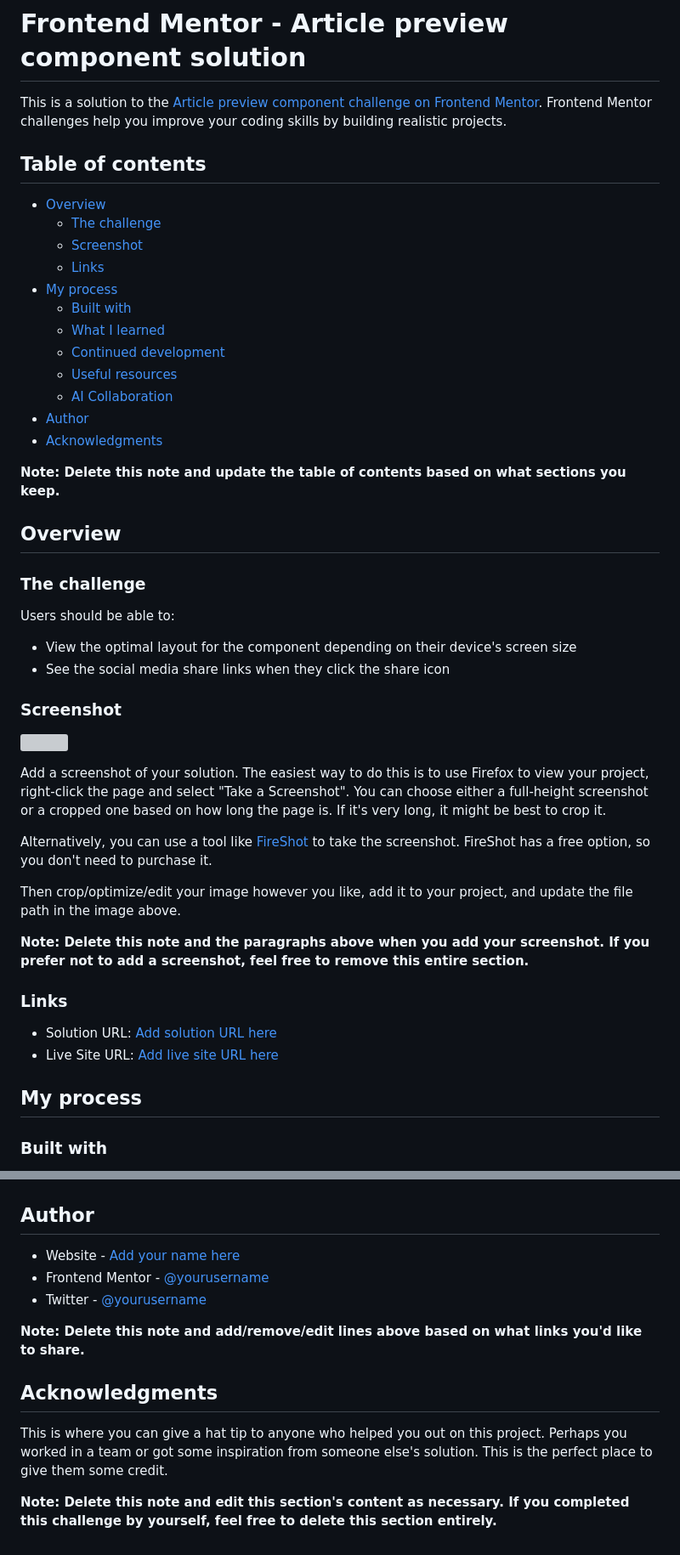
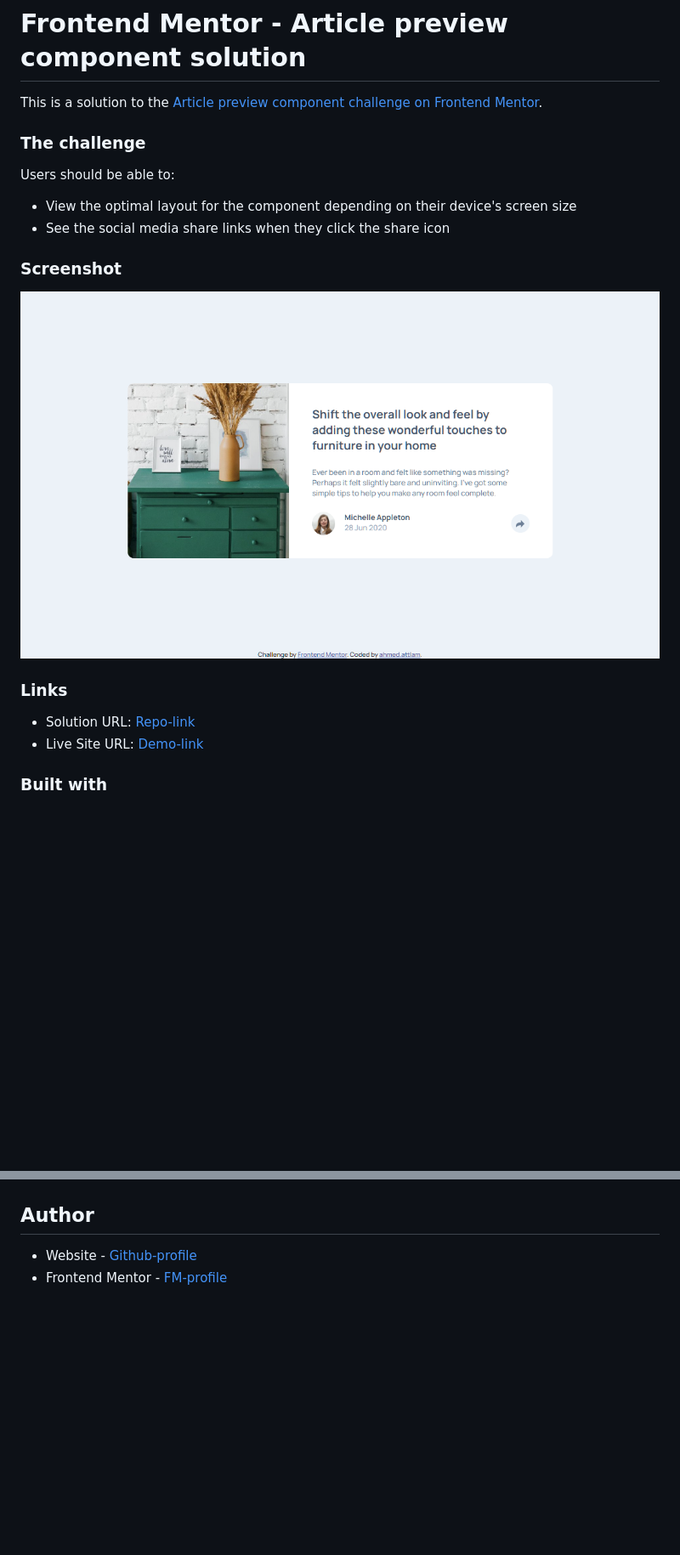
Before and after one commit to ahmedattlam10/Article-preview-component, a Markdown page: README.md, 2 parts joined by grey strips. Shown at 85% size. Rendered like a GitHub page; pictures changed too: images/desktop-screenshot.png (added); blank space fills up the shorter version; grey boxes are pictures that could not be loaded.

```diff
--- a/README.md
+++ b/README.md
@@ -1,25 +1,6 @@
 # Frontend Mentor - Article preview component solution
 
-This is a solution to the [Article preview component challenge on Frontend Mentor](https://www.frontendmentor.io/challenges/article-preview-component-dYBN_pYFT). Frontend Mentor challenges help you improve your coding skills by building realistic projects.
-
-## Table of contents
-
-- [Overview](#overview)
-  - [The challenge](#the-challenge)
-  - [Screenshot](#screenshot)
-  - [Links](#links)
-- [My process](#my-process)
-  - [Built with](#built-with)
-  - [What I learned](#what-i-learned)
-  - [Continued development](#continued-development)
-  - [Useful resources](#useful-resources)
-  - [AI Collaboration](#ai-collaboration)
-- [Author](#author)
-- [Acknowledgments](#acknowledgments)
-
-**Note: Delete this note and update the table of contents based on what sections you keep.**
-
-## Overview
+This is a solution to the [Article preview component challenge on Frontend Mentor](https://www.frontendmentor.io/challenges/article-preview-component-dYBN_pYFT).
 
 ### The challenge
 
@@ -30,22 +11,12 @@ Users should be able to:
 
 ### Screenshot
 
-![](./screenshot.jpg)
-
-Add a screenshot of your solution. The easiest way to do this is to use Firefox to view your project, right-click the page and select "Take a Screenshot". You can choose either a full-height screenshot or a cropped one based on how long the page is. If it's very long, it might be best to crop it.
-
-Alternatively, you can use a tool like [FireShot](https://getfireshot.com/) to take the screenshot. FireShot has a free option, so you don't need to purchase it.
-
-Then crop/optimize/edit your image however you like, add it to your project, and update the file path in the image above.
-
-**Note: Delete this note and the paragraphs above when you add your screenshot. If you prefer not to add a screenshot, feel free to remove this entire section.**
+![desktop-screenshot](./images/desktop-screenshot.png)
 
 ### Links
 
-- Solution URL: [Add solution URL here](https://your-solution-url.com)
-- Live Site URL: [Add live site URL here](https://your-live-site-url.com)
-
-## My process
+- Solution URL: [Repo-link](https://github.com/ahmedattlam10/Article-preview-component)
+- Live Site URL: [Demo-link](https://ahmedattlam10.github.io/Article-preview-component/)
 
 ### Built with
 
@@ -109,14 +29,5 @@ Describe how you used AI tools (if any) during this project. This helps demonstr
 
 ## Author
 
-- Website - [Add your name here](https://www.your-site.com)
-- Frontend Mentor - [@yourusername](https://www.frontendmentor.io/profile/yourusername)
-- Twitter - [@yourusername](https://www.twitter.com/yourusername)
-
-**Note: Delete this note and add/remove/edit lines above based on what links you'd like to share.**
-
-## Acknowledgments
-
-This is where you can give a hat tip to anyone who helped you out on this project. Perhaps you worked in a team or got some inspiration from someone else's solution. This is the perfect place to give them some credit.
-
-**Note: Delete this note and edit this section's content as necessary. If you completed this challenge by yourself, feel free to delete this section entirely.**
+- Website - [Github-profile](https://github.com/ahmedattlam10)
+- Frontend Mentor - [FM-profile](https://www.frontendmentor.io/profile/ahmedattlam10)
```
Also changed, not shown: other parts of README.md (+1 -52 lines).
